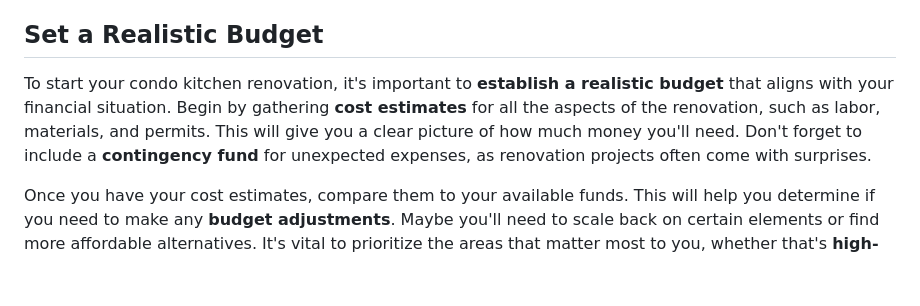
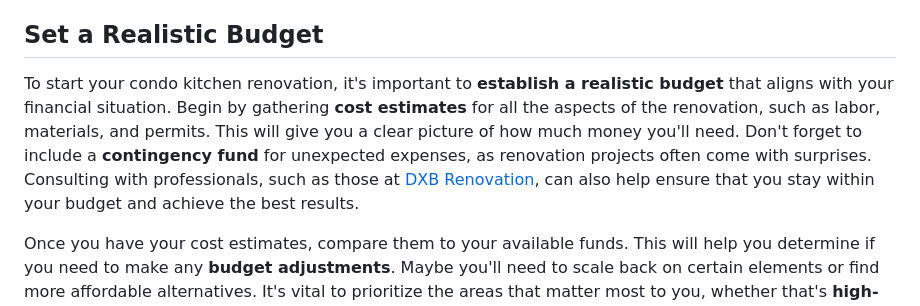
Before and after one commit to tomcarter-dev/dxbren, a Markdown page: readme.md, the part around the change. Drawn GitHub-style; blank space fills up the shorter version.

```diff
--- a/readme.md
+++ b/readme.md
@@ -4,7 +4,7 @@ Renovating your condo kitchen on a budget is completely doable with proper plann
 
 ## Set a Realistic Budget
 
-To start your condo kitchen renovation, it's important to **establish a realistic budget** that aligns with your financial situation. Begin by gathering **cost estimates** for all the aspects of the renovation, such as labor, materials, and permits. This will give you a clear picture of how much money you'll need. Don't forget to include a **contingency fund** for unexpected expenses, as renovation projects often come with surprises.
+To start your condo kitchen renovation, it's important to **establish a realistic budget** that aligns with your financial situation. Begin by gathering **cost estimates** for all the aspects of the renovation, such as labor, materials, and permits. This will give you a clear picture of how much money you'll need. Don't forget to include a **contingency fund** for unexpected expenses, as renovation projects often come with surprises. Consulting with professionals, such as those at [DXB Renovation](https://www.dxbrenovation.com/kitchen-renovation-dubai/), can also help ensure that you stay within your budget and achieve the best results.
 
 Once you have your cost estimates, compare them to your available funds. This will help you determine if you need to make any **budget adjustments**. Maybe you'll need to scale back on certain elements or find more affordable alternatives. It's vital to prioritize the areas that matter most to you, whether that's **high-end appliances** or custom cabinetry.
 
```
